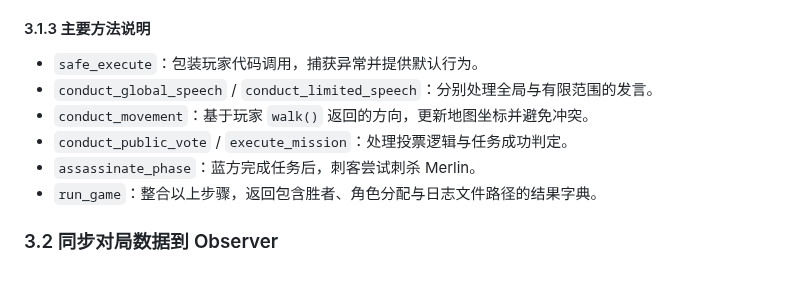
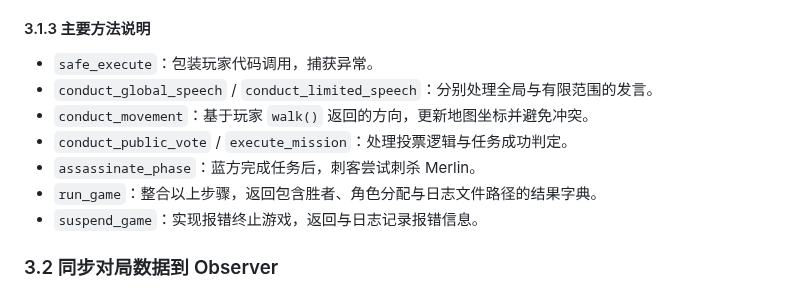
Before and after one commit to pkulab409/pkudsa.avalon, a Markdown page: platform/game/README.md, the part around the change. Rendered like a GitHub page.

Commit message:
小改动

```diff
--- a/platform/game/README.md
+++ b/platform/game/README.md
@@ -121,12 +121,13 @@ class AvalonReferee:
 
 #### 3.1.3 主要方法说明
 
-- `safe_execute`：包装玩家代码调用，捕获异常并提供默认行为。
+- `safe_execute`：包装玩家代码调用，捕获异常。
 - `conduct_global_speech` / `conduct_limited_speech`：分别处理全局与有限范围的发言。
 - `conduct_movement`：基于玩家 `walk()` 返回的方向，更新地图坐标并避免冲突。
 - `conduct_public_vote` / `execute_mission`：处理投票逻辑与任务成功判定。
 - `assassinate_phase`：蓝方完成任务后，刺客尝试刺杀 Merlin。
 - `run_game`：整合以上步骤，返回包含胜者、角色分配与日志文件路径的结果字典。
+- `suspend_game`：实现报错终止游戏，返回与日志记录报错信息。
 
 ### 3.2 同步对局数据到 Observer
 
```
